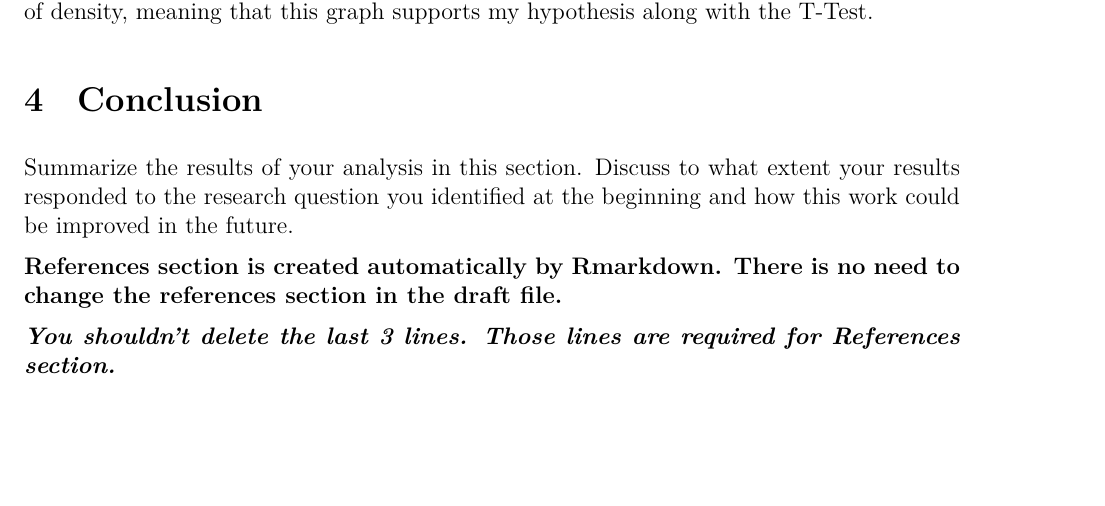
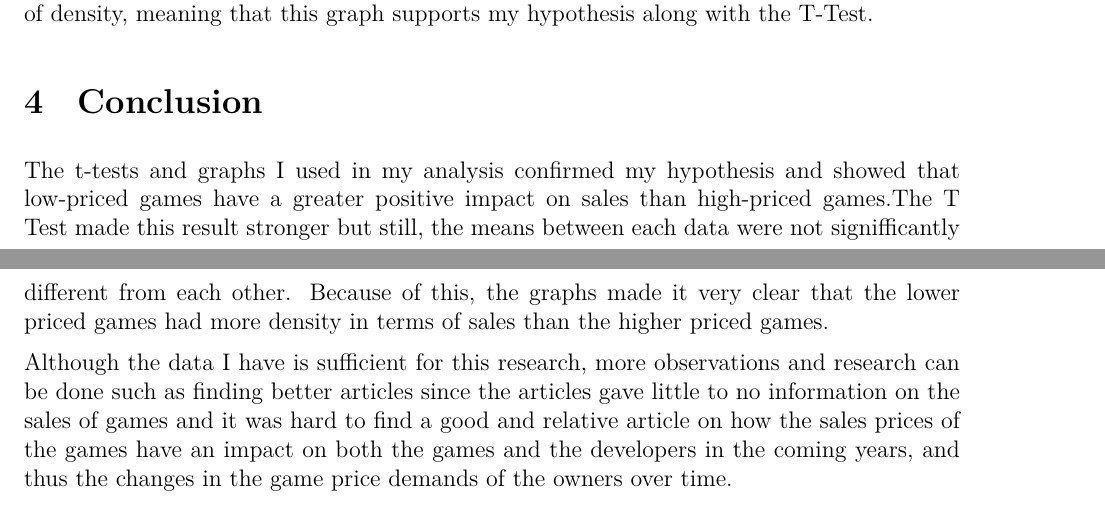
Before and after one commit to zeykrn/finall, an R Markdown document (Finall/finall.Rmd): part of page 4 of 5 before the commit and two parts of pages 4 and 5 of 6 after it, the two joined at a grey line, cut so that both start at the same text, the shorter picture padded with empty space. The pictures show the output file Finall/finall.pdf that the author committed with the source.

Commit message:
commit 4

````diff
--- a/Finall/finall.Rmd
+++ b/Finall/finall.Rmd
@@ -25,7 +25,7 @@ urlcolor: blue
 fontsize: 12pt
 biblio-style: apalike
 abstract: |
-  In this research, I argue that question "Do high-priced games affect sales worse than low-priced ones?". In the articles I quoted, I focused on the effects of the price drop on the purchase of games, and I do my studies on this. I supported my research with tables, hypothesis testing, and graph to support these question. As a result...
+  Video games are known as a subject that both children and young people follow with curiosity, and newly released games are the focus of gamers. So, how popular and best-selling is each updated game? In my analysis, I discussed whether prices affect sales positively or negatively. According to my research, I have come to the conclusion that high prices affect sales negatively. I explained that low-priced games were more preferred in my analysis and supported it with data summary table, t-test and graphs. This result is that children and young people tend to cheap games more and make their choices in favor of them.
 ---
 ```{r setup, include=FALSE}
 knitr::opts_chunk$set(cache = FALSE, echo = TRUE, message = FALSE, warning = FALSE)
@@ -131,11 +131,10 @@ By looking at this plot, It can be said that the ownership density of games at t
 
 
 # Conclusion
-Summarize the results of your analysis in this section. Discuss to what extent your results responded to the research question you identified at the beginning and how this work could be improved in the future.
+The t-tests and graphs I used in my analysis confirmed my hypothesis and showed that low-priced games have a greater positive impact on sales than high-priced games.The T Test made this result stronger but still, the means between each data were not signifficantly different from each other. Because of this, the graphs made it very clear that the lower priced games had more density in terms of sales than the higher priced games.
 
-**References section is created automatically by Rmarkdown. There is no need to change the references section in the draft file.**
+Although the data I have is sufficient for this research, more observations and research can be done such as finding better articles since the articles gave little to no information on the sales of games and it was hard to find a good and relative article on how the sales prices of the games have an impact on both the games and the developers in the coming years, and thus the changes in the game price demands of the owners over time.
 
-**_You shouldn't delete the last 3 lines. Those lines are required for References section._**
 
 \newpage
 # References {#references}
````
Also changed, not shown: Finall/finall.pdf.
